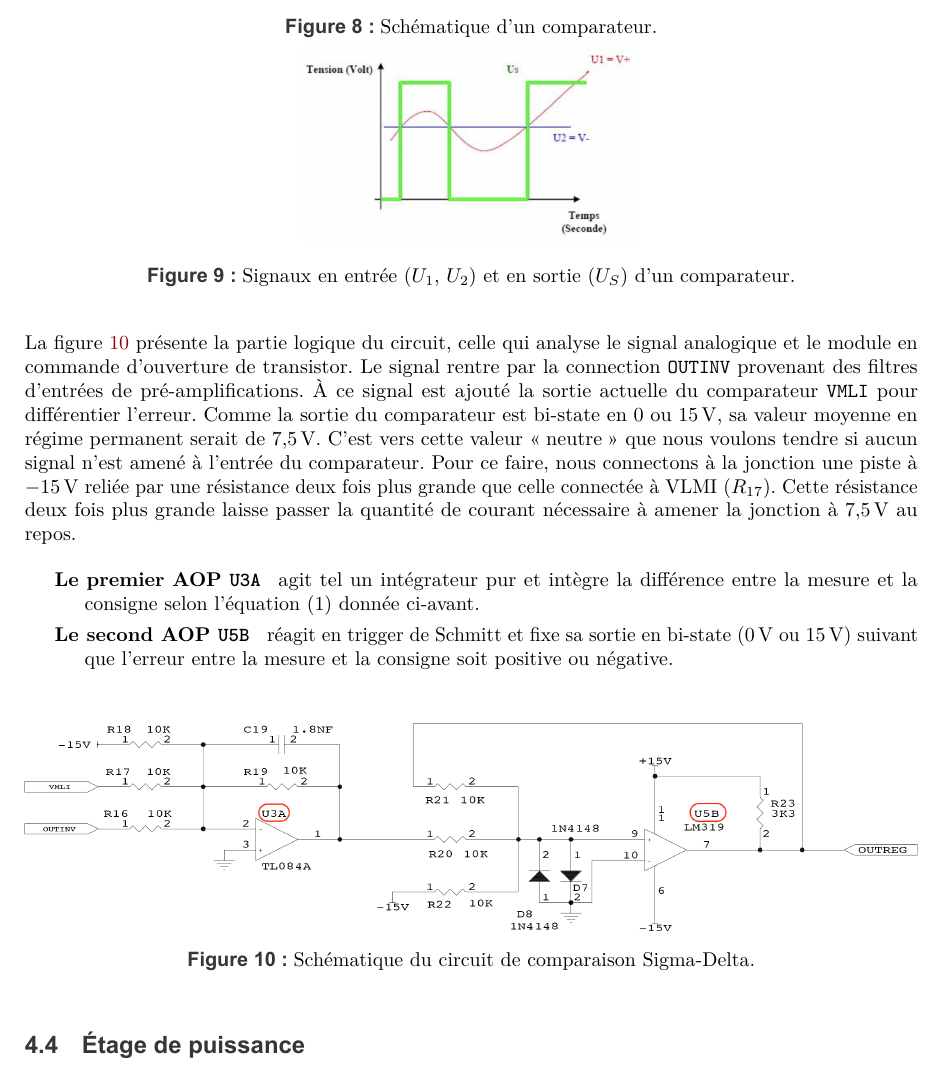
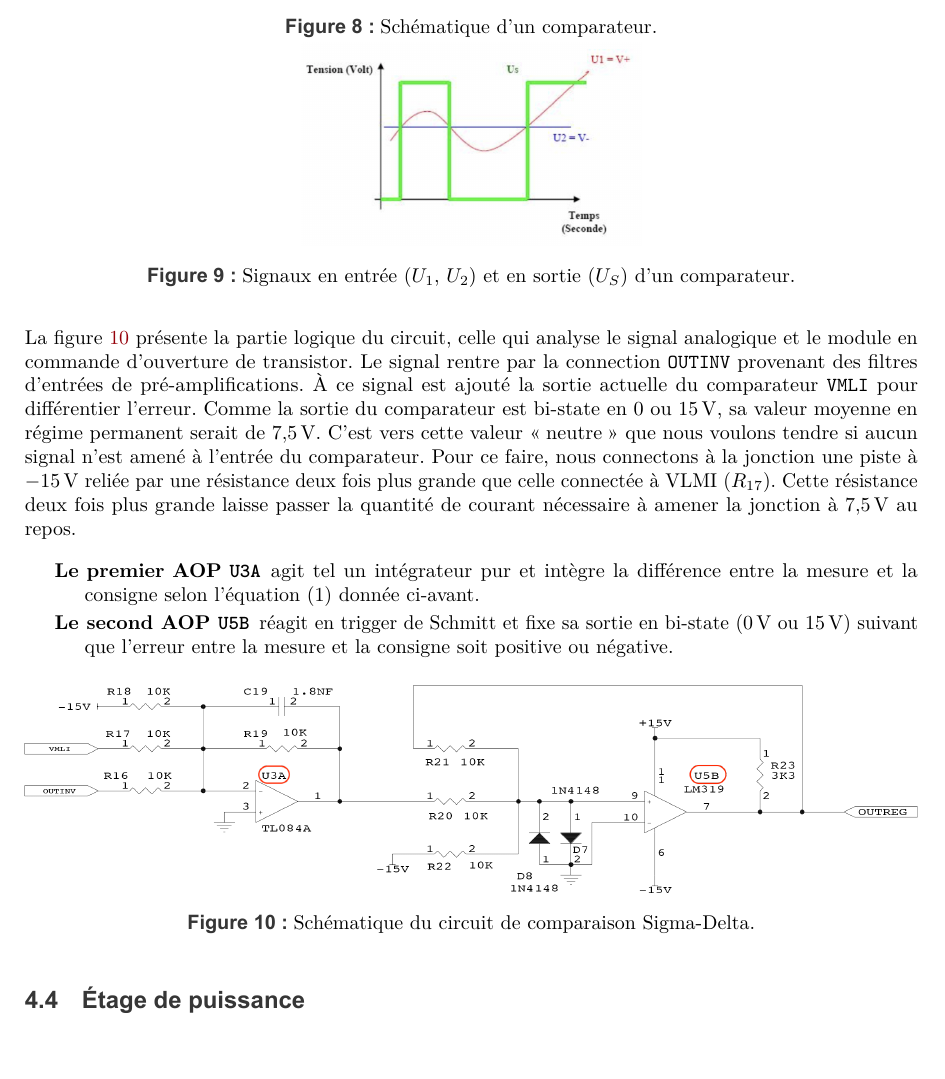
Before and after one commit to Anizetho/Ampli_ClasseD, a LaTeX document (ampli-classe-d.tex): part of page 7 of 24, cut so that both start at the same text. The pictures show the PDF file ampli-classe-d.pdf that the author committed with the source.

Commit message:
Changement de tabulation

```diff
--- a/ampli-classe-d.tex
+++ b/ampli-classe-d.tex
@@ -322,8 +322,11 @@ Pour ce faire, nous connectons à la jonction une piste à \SI{-15}{\volt} reli
 Cette résistance deux fois plus grande laisse passer la quantité de courant nécessaire à amener la jonction à \SI{7.5}{\volt} au repos.
 
 \begin{description}
-\item[Le premier AOP \texttt{U3A} ] agit tel un intégrateur pur et intègre la différence entre la mesure et la consigne selon l'équation (1) donnée ci-avant.
-\item[Le second AOP \texttt{U5B} ] réagit en trigger de Schmitt et fixe sa sortie en bi-state (\SI{0}{\volt} ou \SI{15}{\volt}) suivant que l'erreur entre la mesure et la consigne soit positive ou négative. \\
+    \item[Le premier AOP \texttt{U3A}] agit tel un intégrateur pur et intègre la différence
+        entre la mesure et la consigne selon l'équation (1) donnée ci-avant.
+    \item[Le second AOP \texttt{U5B}] réagit en trigger de Schmitt et fixe sa sortie en
+        bi-state (\SI{0}{\volt} ou \SI{15}{\volt}) suivant que l'erreur entre la mesure et
+        la consigne soit positive ou négative.
 \end{description}
 
 \begin{figure}[!ht]
@@ -431,12 +433,12 @@ Le dimensionnement des composants du sigma-delta étant assez complexe, nous all
 
 \noindent\textbf{Concernant le dimensionnement} du sigma-delta, nous devons analyser 2 cas de figure :
 \begin{enumerate}
-\item Lorsque la sortie du comparateur délivre un état logique haut, soit \SI{15}{\volt}.
-\item Lorsque la sortie du comparateur délivre un état logique bas, soit \SI{0}{\volt}.
+    \item Lorsque la sortie du comparateur délivre un état logique haut, soit \SI{15}{\volt}.
+    \item Lorsque la sortie du comparateur délivre un état logique bas, soit \SI{0}{\volt}.
 \end{enumerate}
-
-
-Dans la section 5.3, nous avons rappelé les notions théoriques d'intégrateur pur et de comparateur indispensables pour la compréhension de ce qui va suivre. Avant de continuer, nous allons nous mettre d'accord sur la notation des différents courants, tensions, capacité et résistances qui entrent en jeux. Pour ce faire, référons-nous à la figure~\ref{fig:notation}. \\
+Dans la section 5.3, nous avons rappelé les notions théoriques d'intégrateur pur et de comparateur indispensables pour la compréhension de ce qui va suivre.
+Avant de continuer, nous allons nous mettre d'accord sur la notation des différents courants, tensions, capacité et résistances qui entrent en jeux.
+Pour ce faire, référons-nous à la figure~\ref{fig:notation}.
 \begin{figure}[!ht]
     \centering
     \includegraphics[width=\textwidth]{image/Sigma_Delta_Notation.png}
@@ -470,9 +484,8 @@ Cela signifie que $V_1 = \SI{15}{\volt}$. Dès lors, sachant que l'entrée non i
     \label{fig:Graphe_Sigma_Delta}
 \end{figure}
 
-\noindent\textbf{CAS 2} : la sortie du comparateur est à \SI{0}{\volt}. \\
+\noindent\textbf{CAS 2} : la sortie du comparateur est à \SI{0}{\volt}.
 Le raisonnement est identique au CAS 1 à l'exception que $V_1$ ne vaut plus \SI{15}{\volt} mais plutôt 0.
-
 
 
 %%%%%%%%%%%%%%%%%%%%%%%%%%%%
```
Also changed, not shown: ampli-classe-d.pdf, ampli-classe-d.tex (29 more changed lines).
